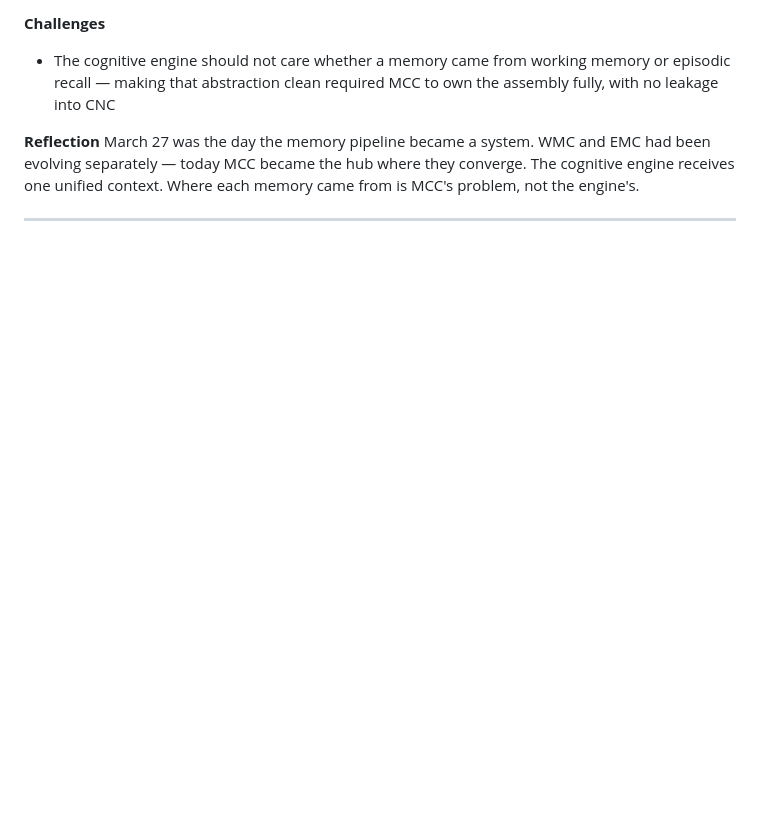
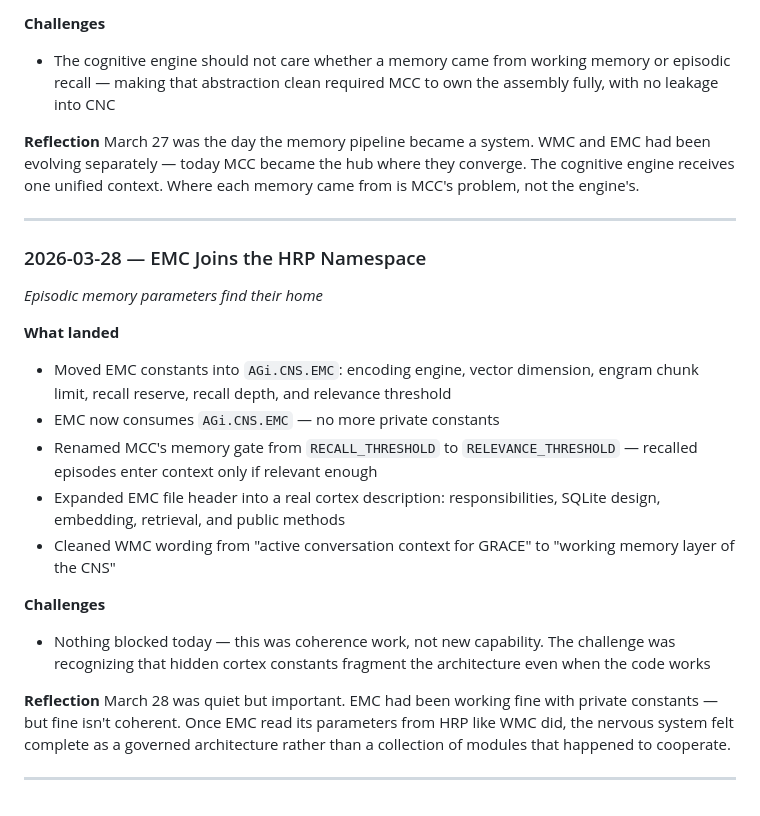
Before and after one commit to OppaAI/AGi, a Markdown page: docs/journal/Coding Journey - P1M1.md, the part around the change. GitHub-like rendering; blank space fills up the shorter version.

Commit message:
Update EMC integration details in journal
Documented the integration of EMC into the HRP namespace, detailing changes to constants and architecture coherence.

```diff
--- a/docs/journal/Coding Journey - P1M1.md
+++ b/docs/journal/Coding Journey - P1M1.md
@@ -662,3 +662,34 @@ one unified context. Where each memory came from is MCC's
 problem, not the engine's.
 
 ---
+
+### 2026-03-28 — EMC Joins the HRP Namespace
+*Episodic memory parameters find their home*
+
+**What landed**
+- Moved EMC constants into `AGi.CNS.EMC`: encoding engine,
+  vector dimension, engram chunk limit, recall reserve, recall
+  depth, and relevance threshold
+- EMC now consumes `AGi.CNS.EMC` — no more private constants
+- Renamed MCC's memory gate from `RECALL_THRESHOLD` to
+  `RELEVANCE_THRESHOLD` — recalled episodes enter context only
+  if relevant enough
+- Expanded EMC file header into a real cortex description:
+  responsibilities, SQLite design, embedding, retrieval, and
+  public methods
+- Cleaned WMC wording from "active conversation context for
+  GRACE" to "working memory layer of the CNS"
+
+**Challenges**
+- Nothing blocked today — this was coherence work, not new
+  capability. The challenge was recognizing that hidden cortex
+  constants fragment the architecture even when the code works
+
+**Reflection**
+March 28 was quiet but important. EMC had been working fine
+with private constants — but fine isn't coherent. Once EMC
+read its parameters from HRP like WMC did, the nervous system
+felt complete as a governed architecture rather than a
+collection of modules that happened to cooperate.
+
+---
```
